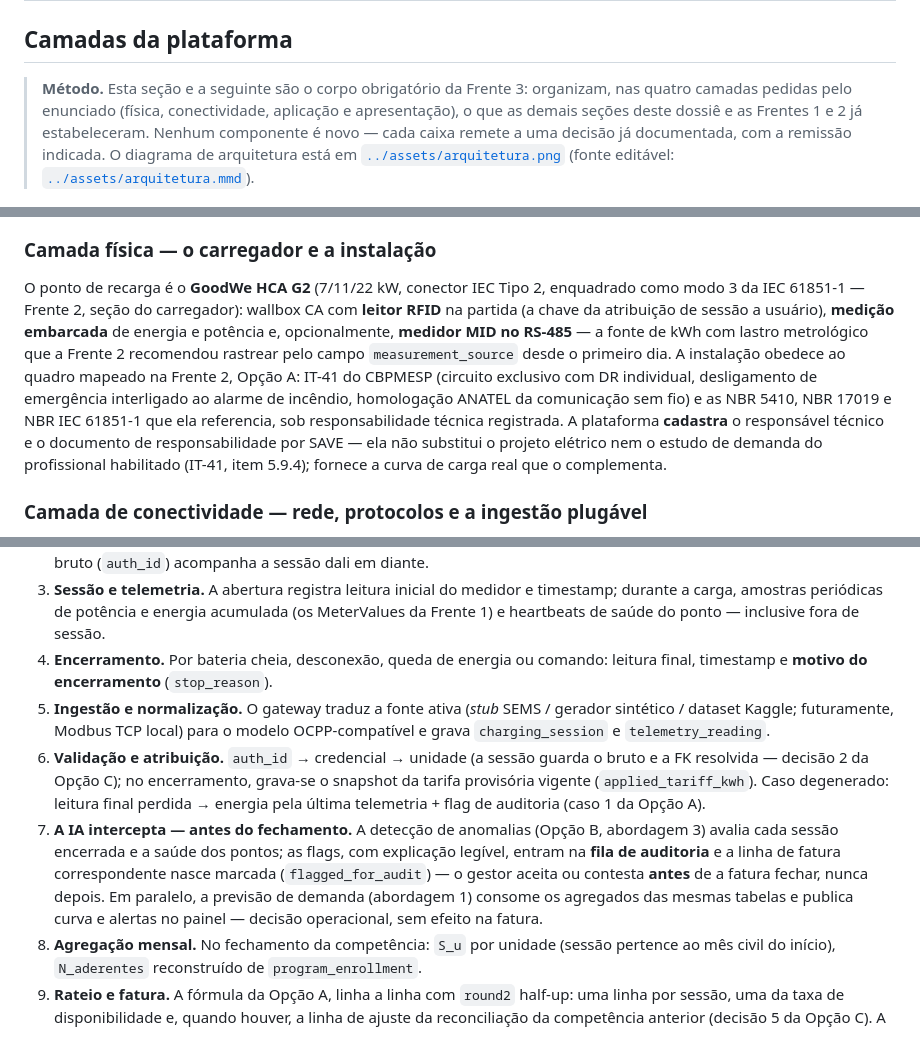
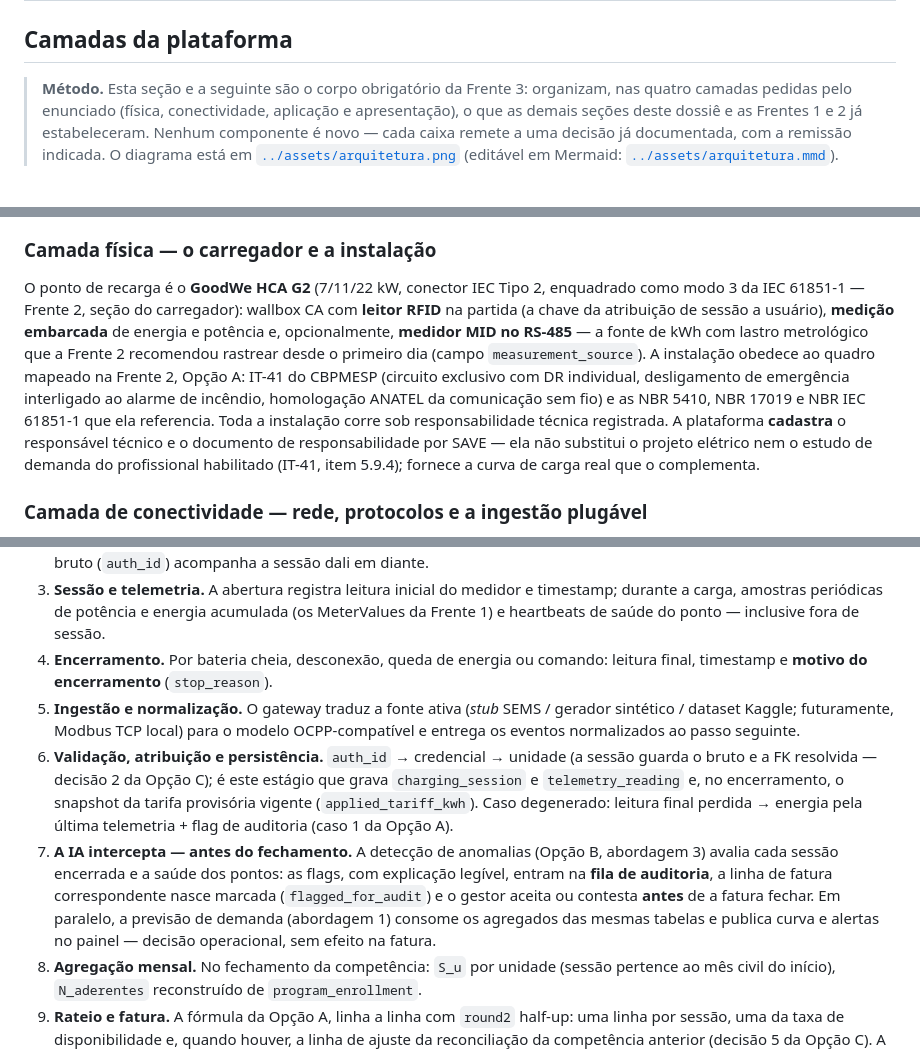
Before and after one commit to iurileao-hub/challenge-2026, a Markdown page: docs/frente-3-arquitetura.md, 3 parts joined by grey strips. Drawn GitHub-style.

Commit message:
docs: alinhamento texto-diagrama e legibilidade no fluxo (review)
Co-Authored-By: Claude Fable 5 <noreply@anthropic.com>

```diff
--- a/docs/frente-3-arquitetura.md
+++ b/docs/frente-3-arquitetura.md
@@ -2,13 +2,13 @@
 
 ## Camadas da plataforma
 
-> **Método.** Esta seção e a seguinte são o corpo obrigatório da Frente 3: organizam, nas quatro camadas pedidas pelo enunciado (física, conectividade, aplicação e apresentação), o que as demais seções deste dossiê e as Frentes 1 e 2 já estabeleceram. Nenhum componente é novo — cada caixa remete a uma decisão já documentada, com a remissão indicada. O diagrama de arquitetura está em [`../assets/arquitetura.png`](../assets/arquitetura.png) (fonte editável: [`../assets/arquitetura.mmd`](../assets/arquitetura.mmd)).
+> **Método.** Esta seção e a seguinte são o corpo obrigatório da Frente 3: organizam, nas quatro camadas pedidas pelo enunciado (física, conectividade, aplicação e apresentação), o que as demais seções deste dossiê e as Frentes 1 e 2 já estabeleceram. Nenhum componente é novo — cada caixa remete a uma decisão já documentada, com a remissão indicada. O diagrama está em [`../assets/arquitetura.png`](../assets/arquitetura.png) (editável em Mermaid: [`../assets/arquitetura.mmd`](../assets/arquitetura.mmd)).
 
 ![Diagrama de arquitetura do EV ChargeOps](../assets/arquitetura.png)
 
 ### Camada física — o carregador e a instalação
 
-O ponto de recarga é o **GoodWe HCA G2** (7/11/22 kW, conector IEC Tipo 2, enquadrado como modo 3 da IEC 61851-1 — Frente 2, seção do carregador): wallbox CA com **leitor RFID** na partida (a chave da atribuição de sessão a usuário), **medição embarcada** de energia e potência e, opcionalmente, **medidor MID no RS-485** — a fonte de kWh com lastro metrológico que a Frente 2 recomendou rastrear pelo campo `measurement_source` desde o primeiro dia. A instalação obedece ao quadro mapeado na Frente 2, Opção A: IT-41 do CBPMESP (circuito exclusivo com DR individual, desligamento de emergência interligado ao alarme de incêndio, homologação ANATEL da comunicação sem fio) e as NBR 5410, NBR 17019 e NBR IEC 61851-1 que ela referencia, sob responsabilidade técnica registrada. A plataforma **cadastra** o responsável técnico e o documento de responsabilidade por SAVE — ela não substitui o projeto elétrico nem o estudo de demanda do profissional habilitado (IT-41, item 5.9.4); fornece a curva de carga real que o complementa.
+O ponto de recarga é o **GoodWe HCA G2** (7/11/22 kW, conector IEC Tipo 2, enquadrado como modo 3 da IEC 61851-1 — Frente 2, seção do carregador): wallbox CA com **leitor RFID** na partida (a chave da atribuição de sessão a usuário), **medição embarcada** de energia e potência e, opcionalmente, **medidor MID no RS-485** — a fonte de kWh com lastro metrológico que a Frente 2 recomendou rastrear desde o primeiro dia (campo `measurement_source`). A instalação obedece ao quadro mapeado na Frente 2, Opção A: IT-41 do CBPMESP (circuito exclusivo com DR individual, desligamento de emergência interligado ao alarme de incêndio, homologação ANATEL da comunicação sem fio) e as NBR 5410, NBR 17019 e NBR IEC 61851-1 que ela referencia. Toda a instalação corre sob responsabilidade técnica registrada. A plataforma **cadastra** o responsável técnico e o documento de responsabilidade por SAVE — ela não substitui o projeto elétrico nem o estudo de demanda do profissional habilitado (IT-41, item 5.9.4); fornece a curva de carga real que o complementa.
 
 ### Camada de conectividade — rede, protocolos e a ingestão plugável
 
@@ -46,9 +46,9 @@ O caminho ponta a ponta, numerado. Os passos 1–4 acontecem no equipamento —
 2. **Autenticação.** Cartão RFID (ou app) na partida; o carregador valida a credencial e libera a energia. O identificador bruto (`auth_id`) acompanha a sessão dali em diante.
 3. **Sessão e telemetria.** A abertura registra leitura inicial do medidor e timestamp; durante a carga, amostras periódicas de potência e energia acumulada (os MeterValues da Frente 1) e heartbeats de saúde do ponto — inclusive fora de sessão.
 4. **Encerramento.** Por bateria cheia, desconexão, queda de energia ou comando: leitura final, timestamp e **motivo do encerramento** (`stop_reason`).
-5. **Ingestão e normalização.** O gateway traduz a fonte ativa (*stub* SEMS / gerador sintético / dataset Kaggle; futuramente, Modbus TCP local) para o modelo OCPP-compatível e grava `charging_session` e `telemetry_reading`.
-6. **Validação e atribuição.** `auth_id` → credencial → unidade (a sessão guarda o bruto e a FK resolvida — decisão 2 da Opção C); no encerramento, grava-se o snapshot da tarifa provisória vigente (`applied_tariff_kwh`). Caso degenerado: leitura final perdida → energia pela última telemetria + flag de auditoria (caso 1 da Opção A).
-7. **A IA intercepta — antes do fechamento.** A detecção de anomalias (Opção B, abordagem 3) avalia cada sessão encerrada e a saúde dos pontos; as flags, com explicação legível, entram na **fila de auditoria** e a linha de fatura correspondente nasce marcada (`flagged_for_audit`) — o gestor aceita ou contesta **antes** de a fatura fechar, nunca depois. Em paralelo, a previsão de demanda (abordagem 1) consome os agregados das mesmas tabelas e publica curva e alertas no painel — decisão operacional, sem efeito na fatura.
+5. **Ingestão e normalização.** O gateway traduz a fonte ativa (*stub* SEMS / gerador sintético / dataset Kaggle; futuramente, Modbus TCP local) para o modelo OCPP-compatível e entrega os eventos normalizados ao passo seguinte.
+6. **Validação, atribuição e persistência.** `auth_id` → credencial → unidade (a sessão guarda o bruto e a FK resolvida — decisão 2 da Opção C); é este estágio que grava `charging_session` e `telemetry_reading` e, no encerramento, o snapshot da tarifa provisória vigente (`applied_tariff_kwh`). Caso degenerado: leitura final perdida → energia pela última telemetria + flag de auditoria (caso 1 da Opção A).
+7. **A IA intercepta — antes do fechamento.** A detecção de anomalias (Opção B, abordagem 3) avalia cada sessão encerrada e a saúde dos pontos: as flags, com explicação legível, entram na **fila de auditoria**, a linha de fatura correspondente nasce marcada (`flagged_for_audit`) e o gestor aceita ou contesta **antes** de a fatura fechar. Em paralelo, a previsão de demanda (abordagem 1) consome os agregados das mesmas tabelas e publica curva e alertas no painel — decisão operacional, sem efeito na fatura.
 8. **Agregação mensal.** No fechamento da competência: `S_u` por unidade (sessão pertence ao mês civil do início), `N_aderentes` reconstruído de `program_enrollment`.
 9. **Rateio e fatura.** A fórmula da Opção A, linha a linha com `round2` half-up: uma linha por sessão, uma da taxa de disponibilidade e, quando houver, a linha de ajuste da reconciliação da competência anterior (decisão 5 da Opção C). A `invoice` percorre `draft` → `under_review` (se há linhas em auditoria) → `closed`.
 10. **Notificação e prestação de contas.** O morador recebe fatura e extrato no portal; o valor segue o trilho do boleto condominial existente (benchmark da Opção A — a integração financeira é da administradora, não nossa). O gestor exporta o relatório mensal — receita, kWh, resíduos de arredondamento declarados, flags e suas resoluções — para a assembleia.
```
